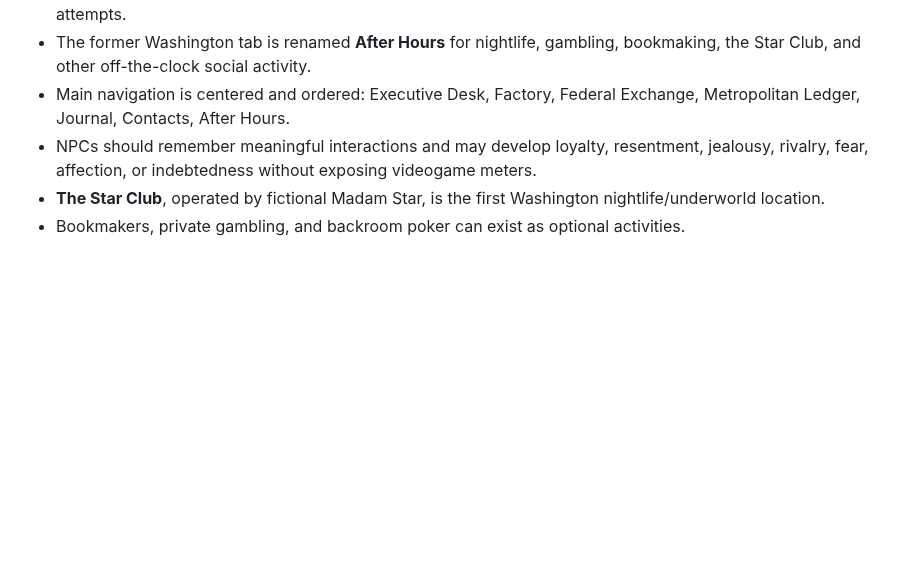
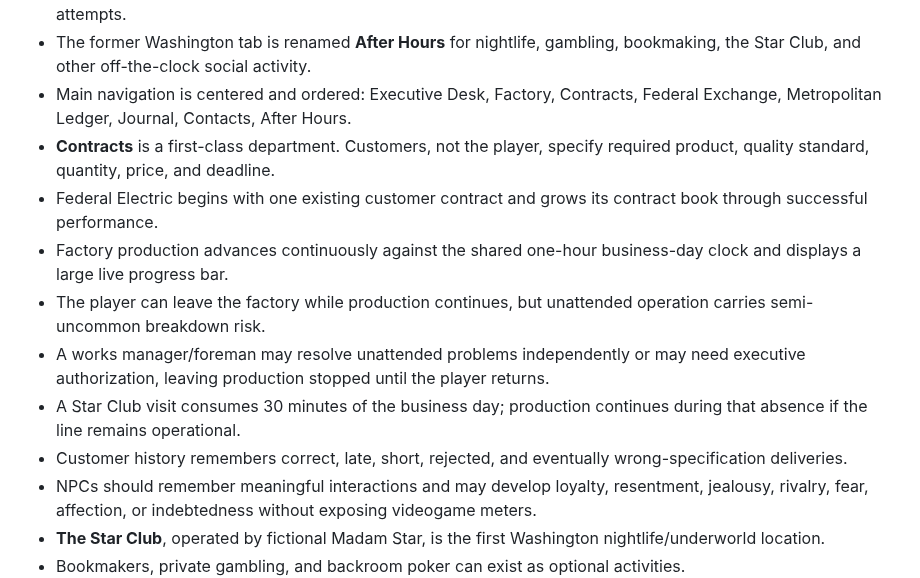
Before and after one commit to dereksparks1982/continentalelectric, a Markdown page: DECISIONS.md, the part around the change. GitHub-like rendering; blank space fills up the shorter version.

Commit message:
Lock contracts timed production and unattended factory risk

```diff
--- a/DECISIONS.md
+++ b/DECISIONS.md
@@ -30,7 +30,14 @@ This file records decisions that should not drift silently during development.
 - **Contacts** is a separate top-level section using a period-appropriate executive card-index concept. A person is added only after the player legitimately meets them or obtains their contact information.
 - Contacts can later support calls, letters, secretaries, requested meetings, invitations, and unanswered attempts.
 - The former Washington tab is renamed **After Hours** for nightlife, gambling, bookmaking, the Star Club, and other off-the-clock social activity.
-- Main navigation is centered and ordered: Executive Desk, Factory, Federal Exchange, Metropolitan Ledger, Journal, Contacts, After Hours.
+- Main navigation is centered and ordered: Executive Desk, Factory, Contracts, Federal Exchange, Metropolitan Ledger, Journal, Contacts, After Hours.
+- **Contracts** is a first-class department. Customers, not the player, specify required product, quality standard, quantity, price, and deadline.
+- Federal Electric begins with one existing customer contract and grows its contract book through successful performance.
+- Factory production advances continuously against the shared one-hour business-day clock and displays a large live progress bar.
+- The player can leave the factory while production continues, but unattended operation carries semi-uncommon breakdown risk.
+- A works manager/foreman may resolve unattended problems independently or may need executive authorization, leaving production stopped until the player returns.
+- A Star Club visit consumes 30 minutes of the business day; production continues during that absence if the line remains operational.
+- Customer history remembers correct, late, short, rejected, and eventually wrong-specification deliveries.
 - NPCs should remember meaningful interactions and may develop loyalty, resentment, jealousy, rivalry, fear, affection, or indebtedness without exposing videogame meters.
 - **The Star Club**, operated by fictional Madam Star, is the first Washington nightlife/underworld location.
 - Bookmakers, private gambling, and backroom poker can exist as optional activities.
```
